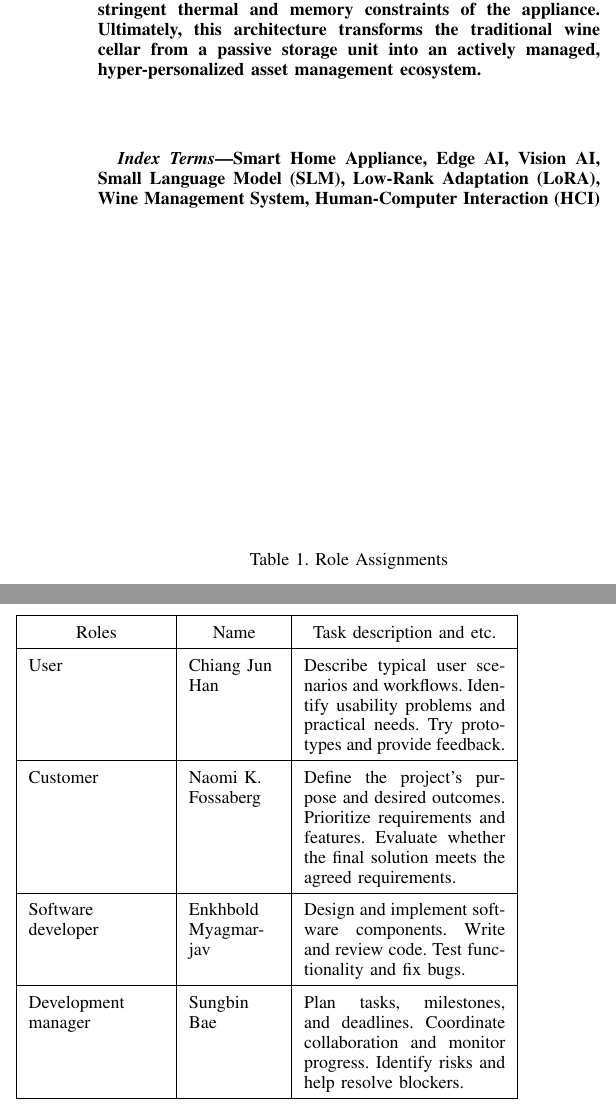
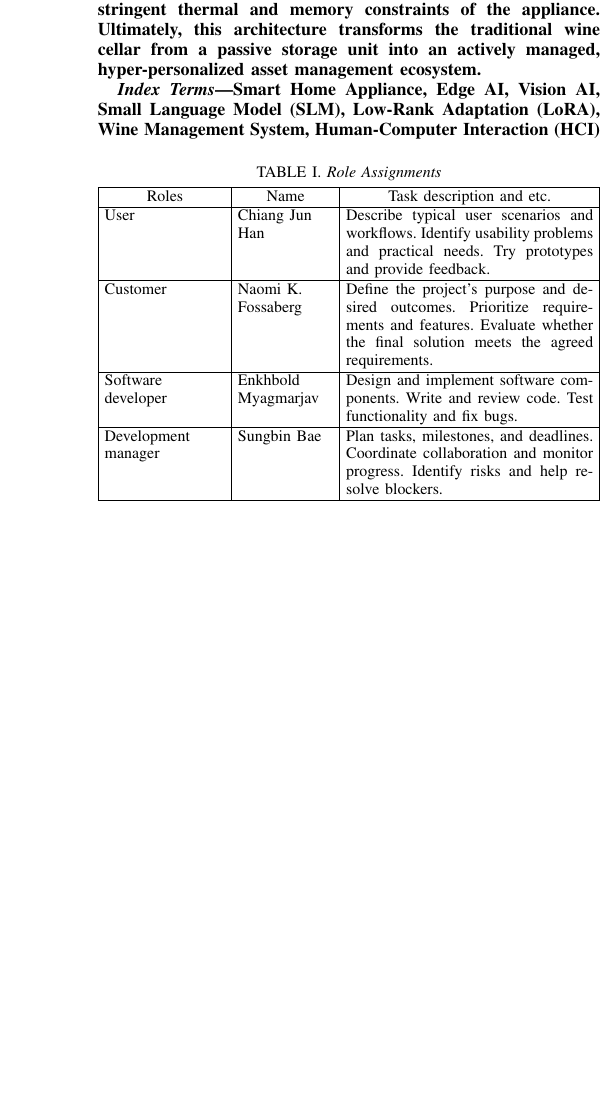
Before and after one commit to enkheeboldu05/software_engineering_project, a LaTeX paper (Documents/wine_cellar.tex): two parts of the columns of page 1 of 4 before the commit and part of one column of page 1 of 4 after it, the two joined at a grey line, cut so that both start at the same text, the shorter picture padded with empty space. Compiled offline with pdfLaTeX.

Commit message:
formatting fixes

```diff
--- a/Documents/wine_cellar.tex
+++ b/Documents/wine_cellar.tex
@@ -72,27 +72,25 @@ The premium home appliance sector is increasingly prioritizing artificial intell
 Smart Home Appliance, Edge AI, Vision AI, Small Language Model (SLM), Low-Rank Adaptation (LoRA), Wine Management System, Human-Computer Interaction (HCI)
 \end{IEEEkeywords}
 
-% Keep the role table directly after the abstract instead of floating it.
-\par\medskip
-\begingroup
-\small
+\par\smallskip
+\noindent\begin{minipage}{\columnwidth}
+\centering
 \refstepcounter{table}\label{tab:role-assignments}
-\begin{center}
-Table \arabic{table}. Role Assignments\par\smallskip
-\renewcommand{\arraystretch}{1.6}
-\begin{tabularx}{\columnwidth}{|>{\raggedright\arraybackslash}p{0.27\columnwidth}|>{\raggedright\arraybackslash}p{0.18\columnwidth}|X|}
+{\footnotesize TABLE \Roman{table}. \textit{Role Assignments}\par}
+\smallskip
+\footnotesize
+\setlength{\tabcolsep}{3pt}
+\renewcommand{\arraystretch}{1.05}
+\begin{tabularx}{\columnwidth}{|>{\raggedright\arraybackslash}p{0.24\columnwidth}|>{\raggedright\arraybackslash}p{0.19\columnwidth}|X|}
 \hline
 \multicolumn{1}{|c|}{Roles} & \multicolumn{1}{c|}{Name} & \multicolumn{1}{c|}{Task description and etc.} \\
-\hline{User} & Chiang Jun Han & Describe typical user scenarios and workflows. Identify usability problems and practical needs. Try prototypes and provide feedback.\\[0.6em]
-\hline{Customer} & Naomi K. Fossaberg & Define the project's purpose and desired outcomes. Prioritize requirements and features. Evaluate whether the final solution meets the agreed requirements. \\[0.6em]
-\hline{Software developer} & Enkhbold Myagmarjav & Design and implement software components. Write and review code. Test functionality and fix bugs. \\[0.6em]
-\hline{Development manager} & Sungbin Bae & Plan tasks, milestones, and deadlines. Coordinate collaboration and monitor progress. Identify risks and help resolve blockers.\\[0.6em]
+\hline{User} & Chiang Jun Han & Describe typical user scenarios and workflows. Identify usability problems and practical needs. Try prototypes and provide feedback.\\
+\hline{Customer} & Naomi K. Fossaberg & Define the project's purpose and desired outcomes. Prioritize requirements and features. Evaluate whether the final solution meets the agreed requirements. \\
+\hline{Software developer} & Enkhbold Myagmarjav & Design and implement software components. Write and review code. Test functionality and fix bugs. \\
+\hline{Development manager} & Sungbin Bae & Plan tasks, milestones, and deadlines. Coordinate collaboration and monitor progress. Identify risks and help resolve blockers.\\
 \hline
 \end{tabularx}
-\end{center}
-\endgroup
-
-
+\end{minipage}\par\smallskip
 
 
 \section{INTRODUCTION}
```
Also changed, not shown: Documents/wine_cellar.pdf, Documents/wine_cellar.tex (2 more changed lines).
